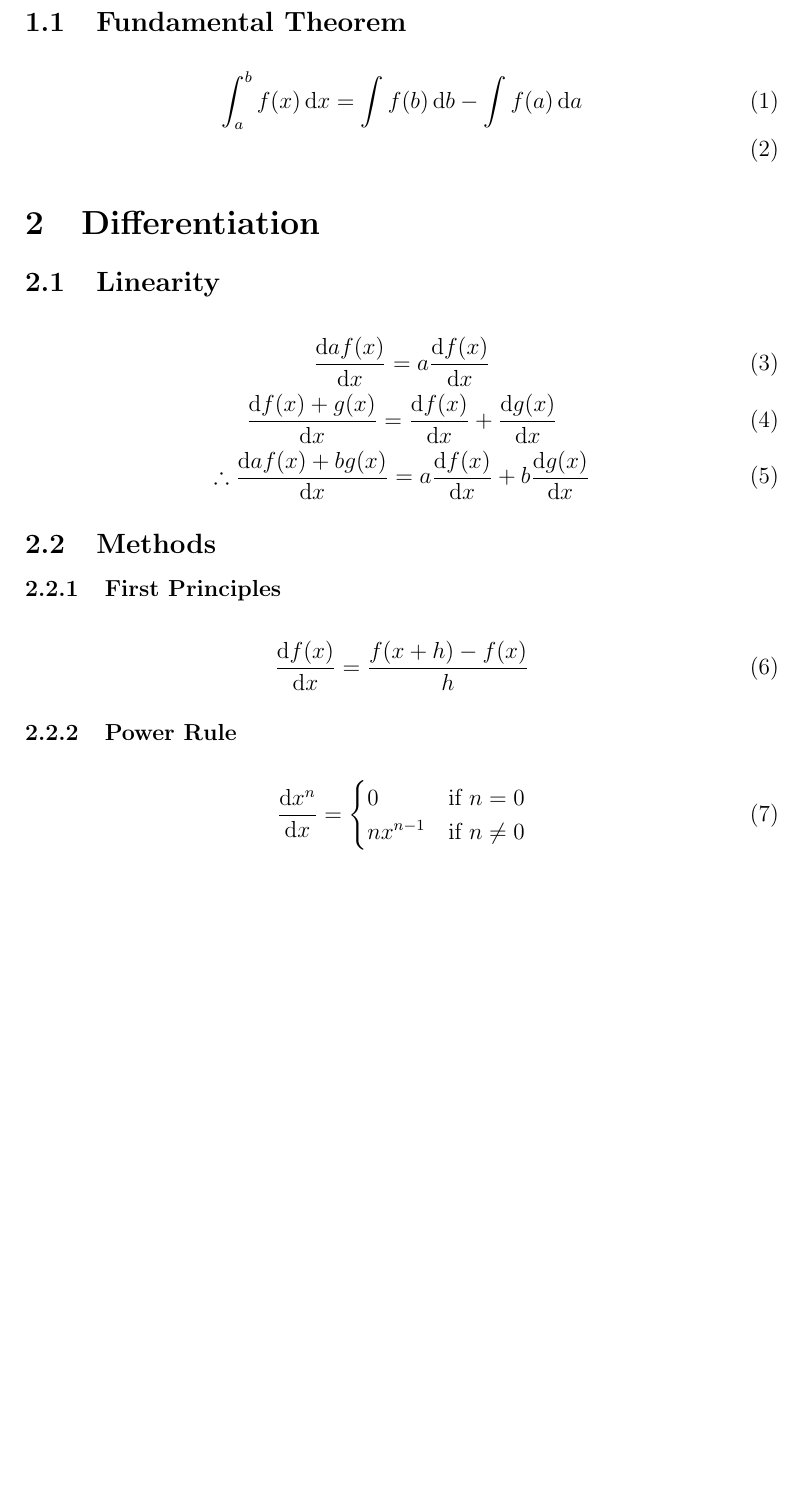
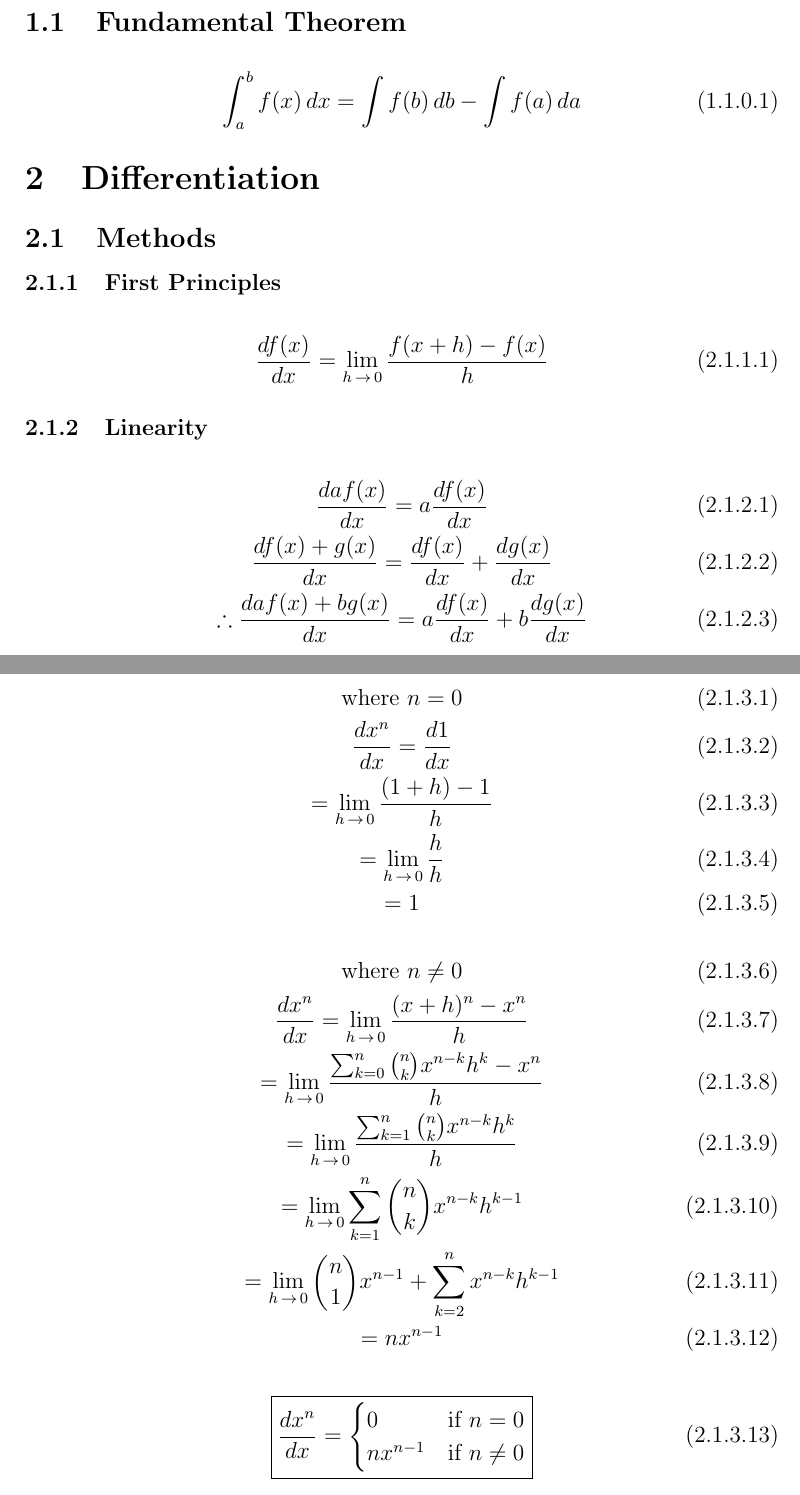
Before and after one commit to magenroy/Reference, a LaTeX document (calculus.tex): part of page 3 of 8 before the commit and two parts of pages 3 and 4 of 9 after it, the two joined at a grey line, cut so that both start at the same text, the shorter picture padded with empty space. Compiled offline with pdfLaTeX.

Commit message:
small edits and added derivation of power rule for differentiation

```diff
--- a/calculus.tex
+++ b/calculus.tex
@@ -1,6 +1,8 @@
 \documentclass[12pt]{article}
 \usepackage{amsmath}
 \usepackage{amssymb}
+
+\numberwithin{equation}{subsubsection}
 
 \title{Calculus Reference Sheet}
 \author{Roy Magen}
@@ -25,10 +27,15 @@
 	\section{General}
 		\subsection{Fundamental Theorem}
 			\begin{gather}
-				\integral{_a^b f(x)} = \integral[b]{f(b)} - \integral[a]{f(a)} \\
+				\integral{_a^b f(x)} = \integral[b]{f(b)} - \integral[a]{f(a)}
 			\end{gather}
 	\section{Differentiation}
-		\subsection{Linearity}
+		\subsection{Methods}
+			\subsubsection{First Principles}
+				\begin{gather}
+					\derivative{f(x)} = \lim_{h \,\to\, 0} \frac{f(x + h) - f(x)}{h}
+				\end{gather}
+			\subsubsection{Linearity}
 				\begin{gather}
 					\derivative{af(x)} = a\derivative{f(x)} \\
 					\derivative{f(x) + g(x)} = \derivative{f(x)} +
@@ -36,20 +43,33 @@
 					\therefore \derivative{af(x) + bg(x)} = a\derivative{f(x)}
 					+ b\derivative{g(x)}
 				\end{gather}
-		\subsection{Methods}
-			\subsubsection{First Principles}
-				\begin{gather}
-					\derivative{f(x)} = \frac{f(x + h) -
-					f(x)}{h}
-				\end{gather}
 			\subsubsection{Power Rule}
 				\begin{gather}
+					\text{where } n = 0 \\
+					\derivative{x^n} = \derivative{1} \\
+					= \lim_{h \,\to\, 0} \frac{(1 + h) - 1}{h} \\
+					= \lim_{h \,\to\, 0} \frac{h}{h} \\
+					= 1 \\ \nonumber
+					\\
+					\text{where } n \neq 0 \\
+					\derivative{x^n} = \lim_{h \,\to\, 0} \frac{(x+h)^n - x^n}{h} \\
+					= \lim_{h \,\to\, 0} \frac{\sum_{k=0}^n \binom{n}{k}
+					x^{n-k}h^k - x^n}{h} \\
+					= \lim_{h \,\to\, 0} \frac{\sum_{k=1}^n \binom{n}{k}
+					x^{n-k}h^k}{h} \\
+					= \lim_{h \,\to\, 0} \sum_{k=1}^n \binom{n}{k} x^{n-k}h^{k-1} \\
+					= \lim_{h \,\to\, 0} \binom{n}{1} x^{n-1} + \sum_{k=2}^n
+					x^{n-k}h^{k-1} \\
+					= nx^{n-1} \\ \nonumber
+					\\
+					\boxed{
 					\derivative{x^n} =
 						\begin{cases}
 							0 & \text{if } n = 0 \\
 							nx^{n-1} & \text{if } n
 							\neq 0
 						\end{cases}
+					}
 				\end{gather}
 			\subsubsection{Product Rule}
 				\begin{gather}
```
Also changed, not shown: calculus.tex (33 more changed lines). Lines whose indentation alone changed are shown as unchanged.
